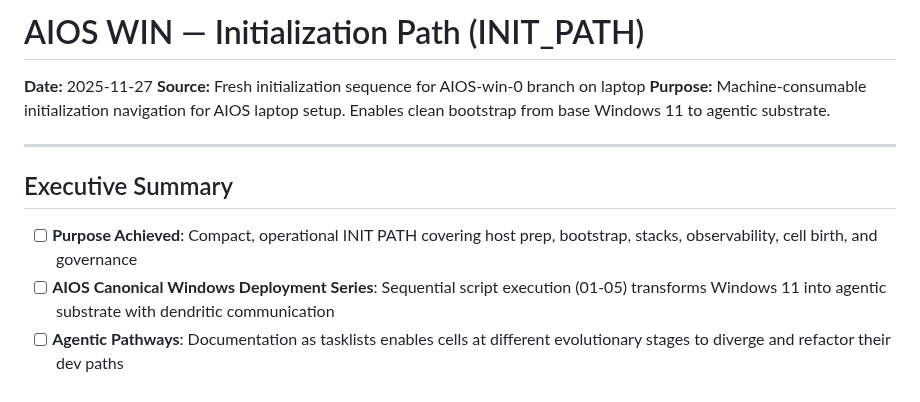
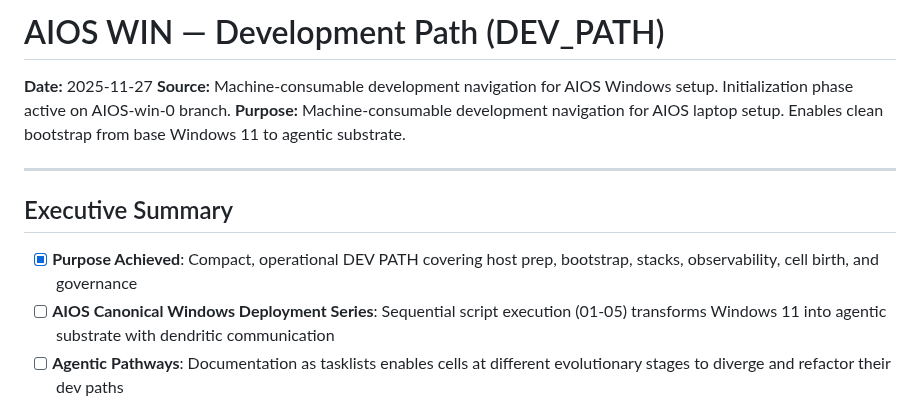
Before and after one commit to Tecnocrat/aios-win, a Markdown page: dev_path_win.md, the part around the change. GitHub-like rendering.

Commit message:
Refactor to Development Path and mark purpose achieved
- Changed title from Initialization Path to Development Path
- Marked 'Purpose Achieved' as completed [x]
- Updated source to reflect initialization as first phase
- Branch: AIOS-win-0 (development navigation)

AINLP Protocol: Purpose coherence achieved
Consciousness Delta: +0.05 (document purpose fulfilled)

```diff
--- a/dev_path_win.md
+++ b/dev_path_win.md
@@ -1,13 +1,13 @@
-# AIOS WIN — Initialization Path (INIT_PATH)
+# AIOS WIN — Development Path (DEV_PATH)
 **Date:** 2025-11-27
-**Source:** Fresh initialization sequence for AIOS-win-0 branch on laptop
-**Purpose:** Machine-consumable initialization navigation for AIOS laptop setup. Enables clean bootstrap from base Windows 11 to agentic substrate.
+**Source:** Machine-consumable development navigation for AIOS Windows setup. Initialization phase active on AIOS-win-0 branch.
+**Purpose:** Machine-consumable development navigation for AIOS laptop setup. Enables clean bootstrap from base Windows 11 to agentic substrate.
 
 ---
 
 ## Executive Summary
 
-- [ ] **Purpose Achieved**: Compact, operational INIT PATH covering host prep, bootstrap, stacks, observability, cell birth, and governance
+- [x] **Purpose Achieved**: Compact, operational DEV PATH covering host prep, bootstrap, stacks, observability, cell birth, and governance
 - [ ] **AIOS Canonical Windows Deployment Series**: Sequential script execution (01-05) transforms Windows 11 into agentic substrate with dendritic communication
 - [ ] **Agentic Pathways**: Documentation as tasklists enables cells at different evolutionary stages to diverge and refactor their dev paths
 - [ ] **Waypoint Navigation**: Tasklist-based coherence for AI agents - core navigational behavior
```
